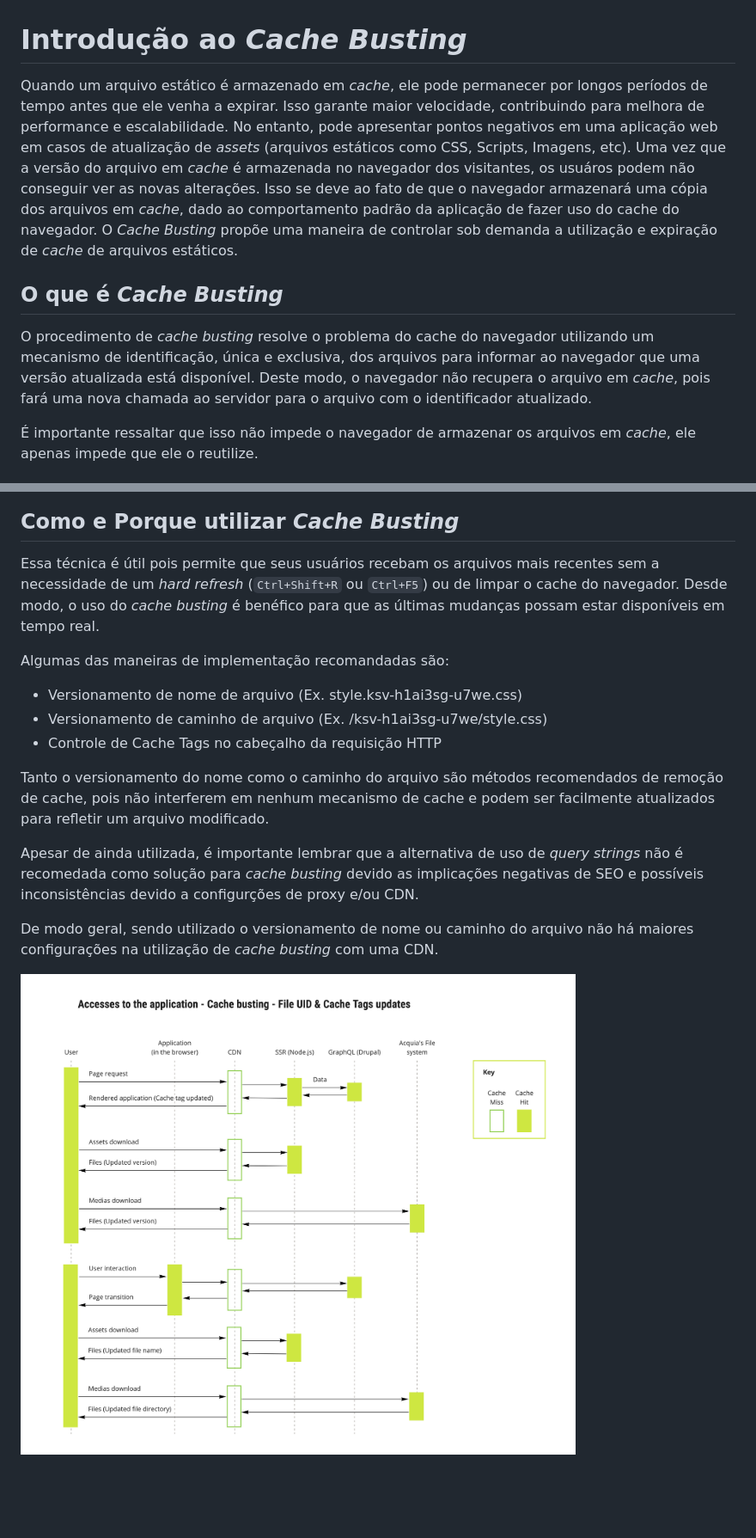
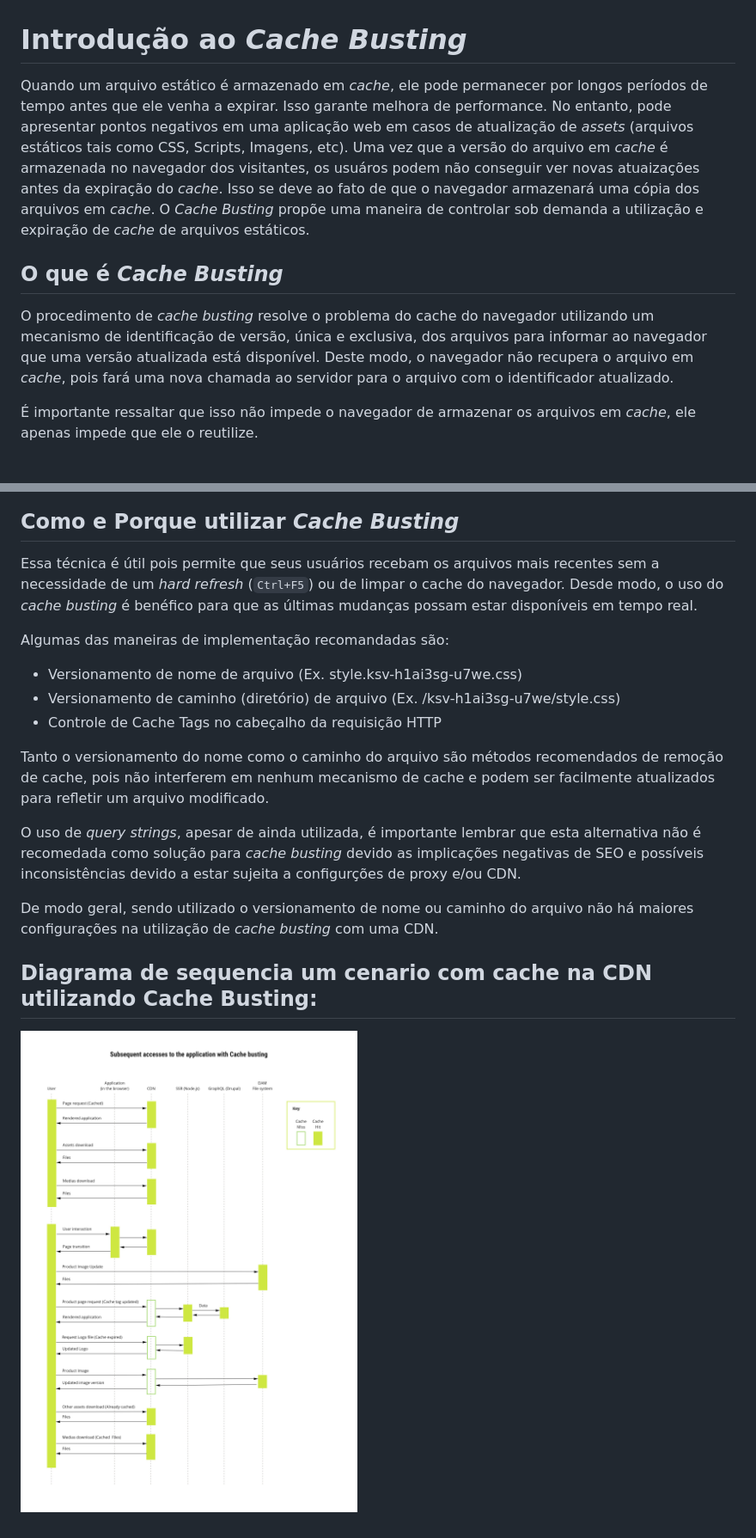
Before and after one commit to TallerWebSolutions/next-on-drupal-pocs, a Markdown page: docs/CACHEBUSTING.md, 2 parts joined by grey strips. Shown: that part at 86% size. Drawn GitHub-style; pictures changed too: docs/assets/cache-busting_sequence-flow.png; blank space fills up the shorter version.

Commit message:
Updated cache-busting docs and diagram.

```diff
--- a/docs/CACHEBUSTING.md
+++ b/docs/CACHEBUSTING.md
@@ -1,10 +1,10 @@
 # Introdução ao _Cache Busting_
 
-Quando um arquivo estático é armazenado em _cache_, ele pode permanecer por longos períodos de tempo antes que ele venha a expirar. Isso garante maior velocidade, contribuindo para melhora de performance e escalabilidade. No entanto, pode apresentar pontos negativos em uma aplicação web em casos de atualização de _assets_ (arquivos estáticos como CSS, Scripts, Imagens, etc). Uma vez que a versão do arquivo em _cache_ é armazenada no navegador dos visitantes, os usuáros podem não conseguir ver as novas alterações. Isso se deve ao fato de que o navegador armazenará uma cópia dos arquivos em _cache_, dado ao comportamento padrão da aplicação de fazer uso do cache do navegador. O _Cache Busting_ propõe uma maneira de controlar sob demanda a utilização e expiração de _cache_ de arquivos estáticos.
+Quando um arquivo estático é armazenado em _cache_, ele pode permanecer por longos períodos de tempo antes que ele venha a expirar. Isso garante melhora de performance. No entanto, pode apresentar pontos negativos em uma aplicação web em casos de atualização de _assets_ (arquivos estáticos tais como CSS, Scripts, Imagens, etc). Uma vez que a versão do arquivo em _cache_ é armazenada no navegador dos visitantes, os usuáros podem não conseguir ver novas atuaizações antes da expiração do _cache_. Isso se deve ao fato de que o navegador armazenará uma cópia dos arquivos em _cache_. O _Cache Busting_ propõe uma maneira de controlar sob demanda a utilização e expiração de _cache_ de arquivos estáticos.
 
 ## O que é _Cache Busting_
 
-O procedimento de _cache busting_ resolve o problema do cache do navegador utilizando um mecanismo de identificação, única e exclusiva, dos arquivos para informar ao navegador que uma versão atualizada está disponível. Deste modo, o navegador não recupera o arquivo em _cache_, pois fará uma nova chamada ao servidor para o arquivo com o identificador atualizado.
+O procedimento de _cache busting_ resolve o problema do cache do navegador utilizando um mecanismo de identificação de versão, única e exclusiva, dos arquivos para informar ao navegador que uma versão atualizada está disponível. Deste modo, o navegador não recupera o arquivo em _cache_, pois fará uma nova chamada ao servidor para o arquivo com o identificador atualizado.
 
 É importante ressaltar que isso não impede o navegador de armazenar os arquivos em _cache_, ele apenas impede que ele o reutilize.
 
@@ -15,18 +15,19 @@ O procedimento de _cache busting_ resolve o problema do cache do navegador utili
 ## Como e Porque utilizar _Cache Busting_
 
 
-Essa técnica é útil pois permite que seus usuários recebam os arquivos mais recentes sem a necessidade de um _hard refresh_ (`Ctrl+Shift+R` ou `Ctrl+F5`) ou de limpar o cache do navegador. Desde modo, o uso do _cache busting_ é benéfico para que as últimas mudanças possam estar disponíveis em tempo real.
+Essa técnica é útil pois permite que seus usuários recebam os arquivos mais recentes sem a necessidade de um _hard refresh_ (`Ctrl+F5`) ou de limpar o cache do navegador. Desde modo, o uso do _cache busting_ é benéfico para que as últimas mudanças possam estar disponíveis em tempo real.
 
 Algumas das maneiras de implementação recomandadas são:
 
 - Versionamento de nome de arquivo (Ex. style.ksv-h1ai3sg-u7we.css)
-- Versionamento de caminho de arquivo (Ex. /ksv-h1ai3sg-u7we/style.css)
+- Versionamento de caminho (diretório) de arquivo (Ex. /ksv-h1ai3sg-u7we/style.css)
 - Controle de Cache Tags no cabeçalho da requisição HTTP
 
 Tanto o versionamento do nome como o caminho do arquivo são métodos recomendados de remoção de cache, pois não interferem em nenhum mecanismo de cache e podem ser facilmente atualizados para refletir um arquivo modificado.
 
-Apesar de ainda utilizada, é importante lembrar que a alternativa de uso de _query strings_ não é recomedada como solução para _cache busting_ devido as implicações negativas de SEO e possíveis inconsistências devido a configurções de proxy e/ou CDN.
+O uso de _query strings_, apesar de ainda utilizada, é importante lembrar que esta alternativa não é recomedada como solução para _cache busting_ devido as implicações negativas de SEO e possíveis inconsistências devido a estar sujeita a configurções de proxy e/ou CDN.
 
 De modo geral, sendo utilizado o versionamento de nome ou caminho do arquivo não há maiores configurações na utilização de _cache busting_ com uma CDN.
 
+## Diagrama de sequencia um cenario com cache na CDN utilizando Cache Busting:
 ![Cache Busting Sequence Flow](assets/cache-busting_sequence-flow.png)
```
